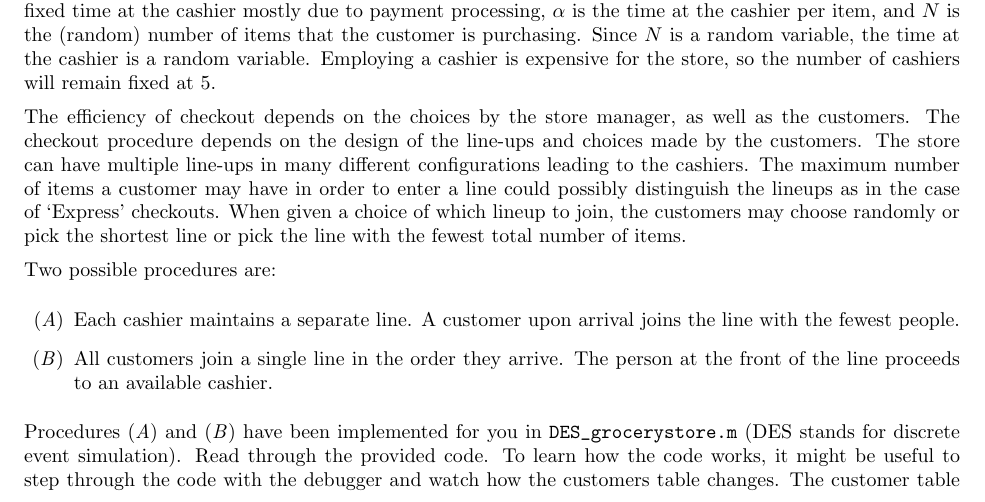
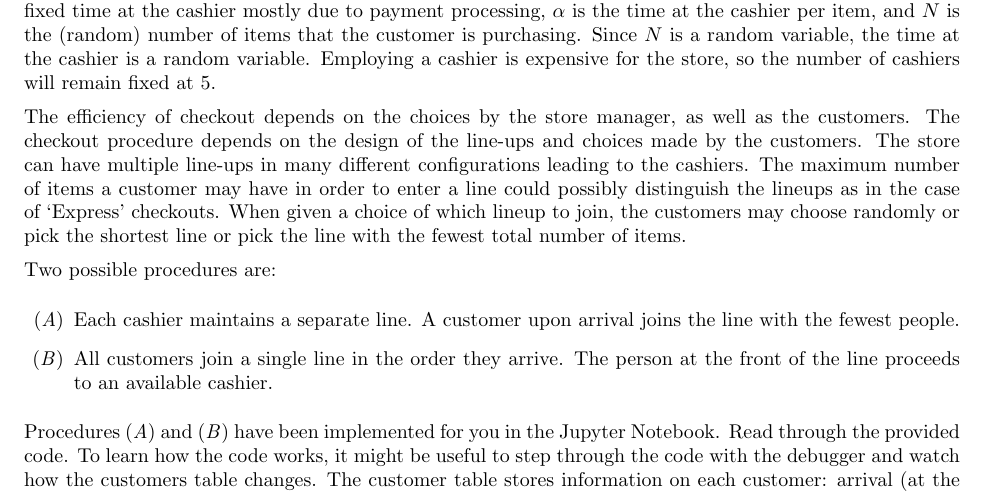
Before and after one commit to bigfatbernie/IBLMathModeling, a LaTeX problem sheet (homeworks/homework4/homework4.tex): part of page 1 of 2, cut so that both start at the same text. Compiled offline with pdfLaTeX.

Commit message:
hw fixes

```diff
--- a/homeworks/homework4/homework4.tex
+++ b/homeworks/homework4/homework4.tex
@@ -144,7 +144,7 @@ Two possible procedures are:
 
 
 
-Procedures (\textit{A}) and (\textit{B}) have been implemented for you in \verb|DES_grocerystore.m| (DES stands for discrete event simulation). Read through the provided code. To learn how the code works, it might be useful to step through the code with the debugger and watch how the customers table changes. The customer table stores information on each customer: arrival (at the checkout) time, number of items, processing time, queue number, queue position, and departure time. Check for logic errors and inform me of any as soon as possible. Considerable bonus points will be awarded to anyone identifying an error.
+Procedures (\textit{A}) and (\textit{B}) have been implemented for you in the Jupyter Notebook. Read through the provided code. To learn how the code works, it might be useful to step through the code with the debugger and watch how the customers table changes. The customer table stores information on each customer: arrival (at the checkout) time, number of items, processing time, queue number, queue position, and departure time. Check for logic errors and inform me of any as soon as possible. Considerable bonus points will be awarded to anyone identifying an error.
 
 \section{Assignment}
 
```
Also changed, not shown: homeworks/homework0/homework0.pdf (deleted), homeworks/homework1/homework1.pdf (deleted), homeworks/homework2/homework2.pdf (deleted), homeworks/homework3/homework3.pdf (deleted), homeworks/homework4/homework4.pdf (deleted), 1 other file.
